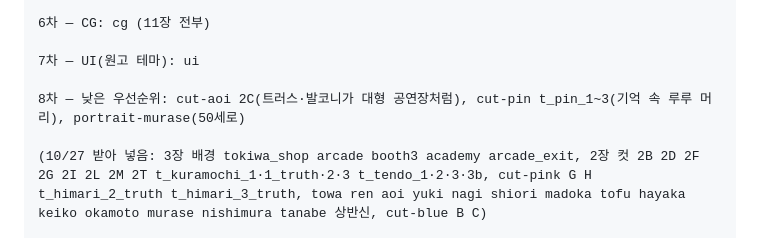
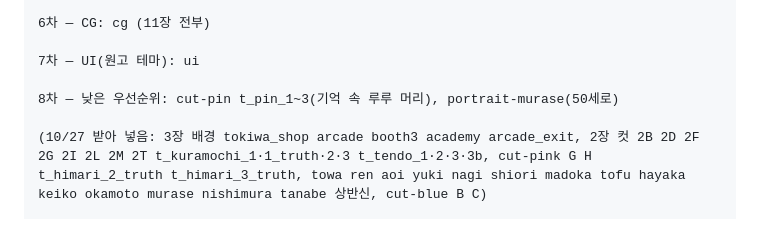
Before and after one commit to juwon3733/game2, a Markdown page: docs/GPT_REQUEST.md, the part around the change. Rendered like a GitHub page.

Commit message:
docs: 2C no longer re-requested (venue is a big hall now)
Co-Authored-By: Claude Opus 5.5 <noreply@anthropic.com>
Claude-Session: https://claude.ai/code/session_01Eau5AueyeKfEKTxNRbKjxr

```diff
--- a/docs/GPT_REQUEST.md
+++ b/docs/GPT_REQUEST.md
@@ -38,7 +38,7 @@ AGENTS.md대로 이미지 만들어서 PR 올려줘. 작업 전에 최신 main
 
 7차 — UI(원고 테마): ui
 
-8차 — 낮은 우선순위: cut-aoi 2C(트러스·발코니가 대형 공연장처럼), cut-pin t_pin_1~3(기억 속 루루 머리), portrait-murase(50세로)
+8차 — 낮은 우선순위: cut-pin t_pin_1~3(기억 속 루루 머리), portrait-murase(50세로)
 
 (10/27 받아 넣음: 3장 배경 tokiwa_shop arcade booth3 academy arcade_exit, 2장 컷 2B 2D 2F 2G 2I 2L 2M 2T t_kuramochi_1·1_truth·2·3 t_tendo_1·2·3·3b, cut-pink G H t_himari_2_truth t_himari_3_truth, towa ren aoi yuki nagi shiori madoka tofu hayaka keiko okamoto murase nishimura tanabe 상반신, cut-blue B C)
 
```
